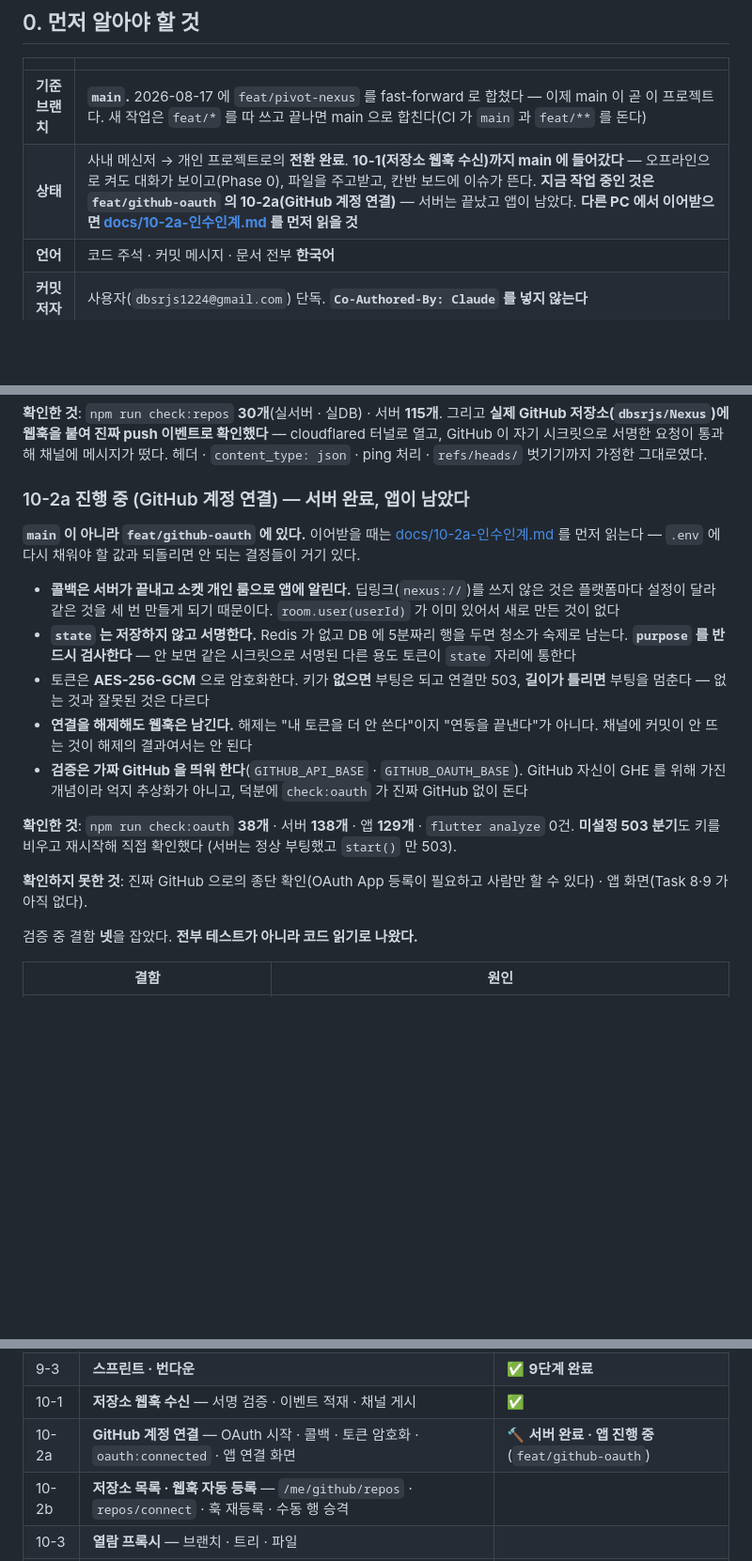
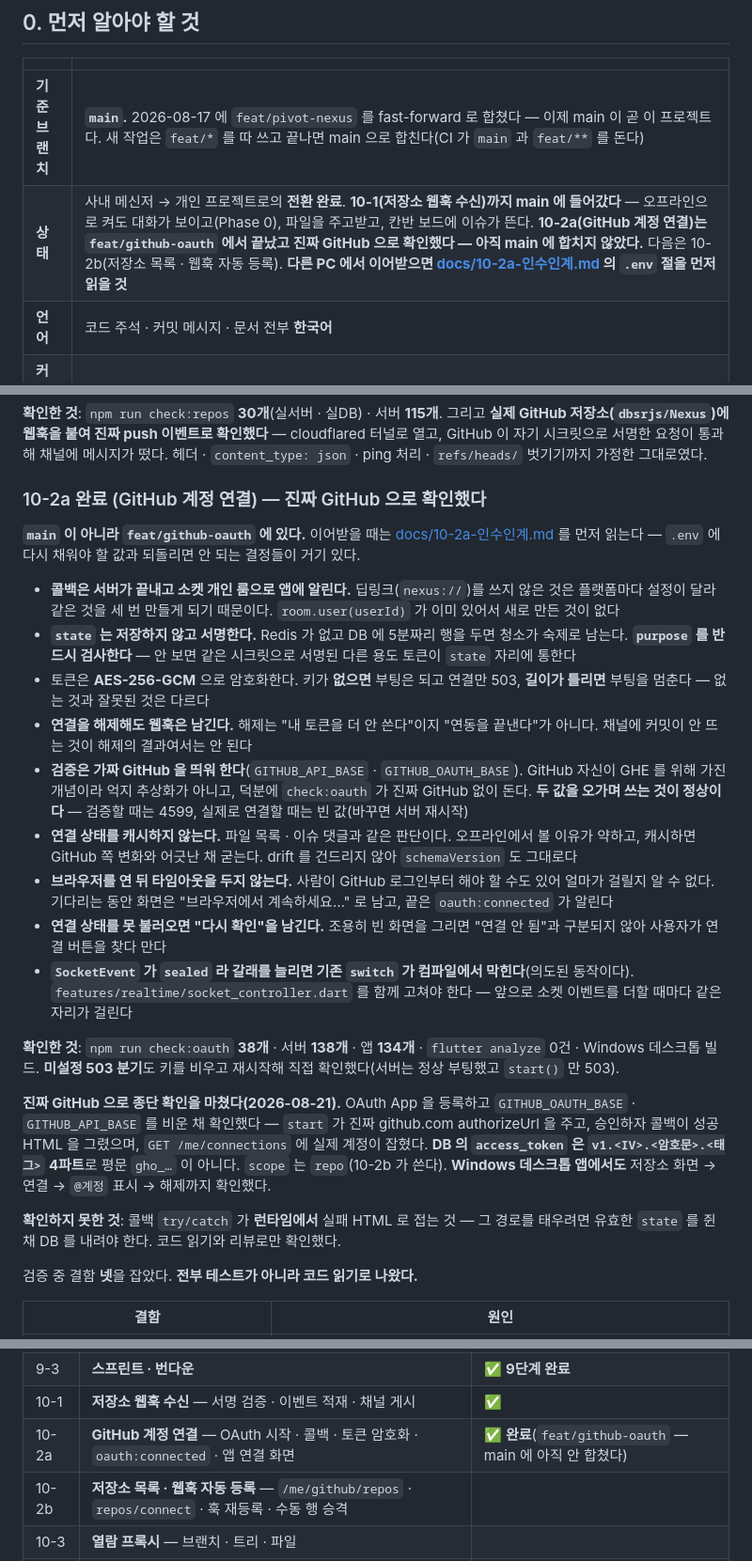
Before and after one commit to dbsrjs/Nexus, a Markdown page: CLAUDE.md, 3 parts joined by grey strips. Shown at 94% size. GitHub-like rendering; blank space fills up the shorter version.

```diff
--- a/CLAUDE.md
+++ b/CLAUDE.md
@@ -12,7 +12,7 @@
 | | |
 |---|---|
 | **기준 브랜치** | **`main`.** 2026-08-17 에 `feat/pivot-nexus` 를 fast-forward 로 합쳤다 — 이제 main 이 곧 이 프로젝트다. 새 작업은 `feat/*` 를 따 쓰고 끝나면 main 으로 합친다(CI 가 `main` 과 `feat/**` 를 돈다) |
-| **상태** | 사내 메신저 → 개인 프로젝트로의 **전환 완료**. **10-1(저장소 웹훅 수신)까지 main 에 들어갔다** — 오프라인으로 켜도 대화가 보이고(Phase 0), 파일을 주고받고, 칸반 보드에 이슈가 뜬다. **지금 작업 중인 것은 `feat/github-oauth` 의 10-2a(GitHub 계정 연결)** — 서버는 끝났고 앱이 남았다. **다른 PC 에서 이어받으면 [docs/10-2a-인수인계.md](docs/10-2a-인수인계.md) 를 먼저 읽을 것** |
+| **상태** | 사내 메신저 → 개인 프로젝트로의 **전환 완료**. **10-1(저장소 웹훅 수신)까지 main 에 들어갔다** — 오프라인으로 켜도 대화가 보이고(Phase 0), 파일을 주고받고, 칸반 보드에 이슈가 뜬다. **10-2a(GitHub 계정 연결)는 `feat/github-oauth` 에서 끝났고 진짜 GitHub 으로 확인했다 — 아직 main 에 합치지 않았다.** 다음은 10-2b(저장소 목록 · 웹훅 자동 등록). **다른 PC 에서 이어받으면 [docs/10-2a-인수인계.md](docs/10-2a-인수인계.md) 의 `.env` 절을 먼저 읽을 것** |
 | **언어** | 코드 주석 · 커밋 메시지 · 문서 전부 **한국어** |
 | **커밋 저자** | 사용자(`dbsrjs1224@gmail.com`) 단독. **`Co-Authored-By: Claude` 를 넣지 않는다** |
 
@@ -891,7 +891,7 @@ Windows 데스크톱으로 카드 → 상세 → 댓글 작성 → 삭제(확인
 통과해 채널에 메시지가 떴다. 헤더 · `content_type: json` · ping 처리 ·
 `refs/heads/` 벗기기까지 가정한 그대로였다.
 
-### 10-2a 진행 중 (GitHub 계정 연결) — 서버 완료, 앱이 남았다
+### 10-2a 완료 (GitHub 계정 연결) — 진짜 GitHub 으로 확인했다
 
 **`main` 이 아니라 `feat/github-oauth` 에 있다.** 이어받을 때는
 [docs/10-2a-인수인계.md](docs/10-2a-인수인계.md) 를 먼저 읽는다 — `.env` 에
@@ -909,14 +909,35 @@ Windows 데스크톱으로 카드 → 상세 → 댓글 작성 → 삭제(확인
   "연동을 끝낸다"가 아니다. 채널에 커밋이 안 뜨는 것이 해제의 결과여서는 안 된다
 - **검증은 가짜 GitHub 을 띄워 한다**(`GITHUB_API_BASE` · `GITHUB_OAUTH_BASE`).
   GitHub 자신이 GHE 를 위해 가진 개념이라 억지 추상화가 아니고, 덕분에
-  `check:oauth` 가 진짜 GitHub 없이 돈다
+  `check:oauth` 가 진짜 GitHub 없이 돈다. **두 값을 오가며 쓰는 것이 정상이다** —
+  검증할 때는 4599, 실제로 연결할 때는 빈 값(바꾸면 서버 재시작)
+- **연결 상태를 캐시하지 않는다.** 파일 목록 · 이슈 댓글과 같은 판단이다.
+  오프라인에서 볼 이유가 약하고, 캐시하면 GitHub 쪽 변화와 어긋난 채 굳는다.
+  drift 를 건드리지 않아 `schemaVersion` 도 그대로다
+- **브라우저를 연 뒤 타임아웃을 두지 않는다.** 사람이 GitHub 로그인부터 해야
+  할 수도 있어 얼마가 걸릴지 알 수 없다. 기다리는 동안 화면은 "브라우저에서
+  계속하세요…" 로 남고, 끝은 `oauth:connected` 가 알린다
+- **연결 상태를 못 불러오면 "다시 확인"을 남긴다.** 조용히 빈 화면을 그리면
+  "연결 안 됨"과 구분되지 않아 사용자가 연결 버튼을 찾다 만다
+- **`SocketEvent` 가 `sealed` 라 갈래를 늘리면 기존 `switch` 가 컴파일에서
+  막힌다**(의도된 동작이다). `features/realtime/socket_controller.dart` 를 함께
+  고쳐야 한다 — 앞으로 소켓 이벤트를 더할 때마다 같은 자리가 걸린다
 
-**확인한 것**: `npm run check:oauth` **38개** · 서버 **138개** · 앱 **129개** ·
-`flutter analyze` 0건. **미설정 503 분기**도 키를 비우고 재시작해 직접 확인했다
-(서버는 정상 부팅했고 `start()` 만 503).
+**확인한 것**: `npm run check:oauth` **38개** · 서버 **138개** · 앱 **134개** ·
+`flutter analyze` 0건 · Windows 데스크톱 빌드. **미설정 503 분기**도 키를 비우고
+재시작해 직접 확인했다(서버는 정상 부팅했고 `start()` 만 503).
 
-**확인하지 못한 것**: 진짜 GitHub 으로의 종단 확인(OAuth App 등록이 필요하고
-사람만 할 수 있다) · 앱 화면(Task 8·9 가 아직 없다).
+**진짜 GitHub 으로 종단 확인을 마쳤다(2026-08-21).** OAuth App 을 등록하고
+`GITHUB_OAUTH_BASE` · `GITHUB_API_BASE` 를 비운 채 확인했다 — `start` 가 진짜
+github.com authorizeUrl 을 주고, 승인하자 콜백이 성공 HTML 을 그렸으며,
+`GET /me/connections` 에 실제 계정이 잡혔다. **DB 의 `access_token` 은
+`v1.<IV>.<암호문>.<태그>` 4파트**로 평문 `gho_…` 이 아니다. `scope` 는
+`repo`(10-2b 가 쓴다). **Windows 데스크톱 앱에서도** 저장소 화면 → 연결 →
+`@계정` 표시 → 해제까지 확인했다.
+
+**확인하지 못한 것**: 콜백 `try/catch` 가 **런타임에서** 실패 HTML 로 접는 것 —
+그 경로를 태우려면 유효한 `state` 를 쥔 채 DB 를 내려야 한다. 코드 읽기와
+리뷰로만 확인했다.
 
 검증 중 결함 **넷**을 잡았다. **전부 테스트가 아니라 코드 읽기로 나왔다.**
 
@@ -966,7 +987,7 @@ REST 전제로 짰다가 다시 쓰게 된다. 그래서 **실시간은 앱보
 | 9-2b | **라벨 · 대화 → 이슈** | ✅ **9-2 완료** |
 | 9-3 | **스프린트 · 번다운** | ✅ **9단계 완료** |
 | 10-1 | **저장소 웹훅 수신** — 서명 검증 · 이벤트 적재 · 채널 게시 | ✅ |
-| 10-2a | **GitHub 계정 연결** — OAuth 시작 · 콜백 · 토큰 암호화 · `oauth:connected` · 앱 연결 화면 | 🔨 **서버 완료 · 앱 진행 중**(`feat/github-oauth`) |
+| 10-2a | **GitHub 계정 연결** — OAuth 시작 · 콜백 · 토큰 암호화 · `oauth:connected` · 앱 연결 화면 | ✅ **완료**(`feat/github-oauth` — main 에 아직 안 합쳤다) |
 | 10-2b | **저장소 목록 · 웹훅 자동 등록** — `/me/github/repos` · `repos/connect` · 훅 재등록 · 수동 행 승격 | |
 | 10-3 | **열람 프록시** — 브랜치 · 트리 · 파일 | |
 | 11~ | PR → 인덱싱 → AI | |
```
Also changed, not shown: docs/10-2a-인수인계.md (+40 -34 lines), docs/전환-계획.md (+7 -3 lines).
